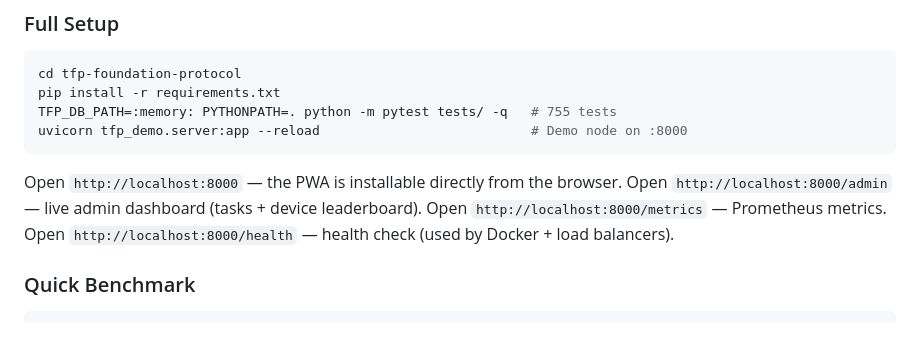
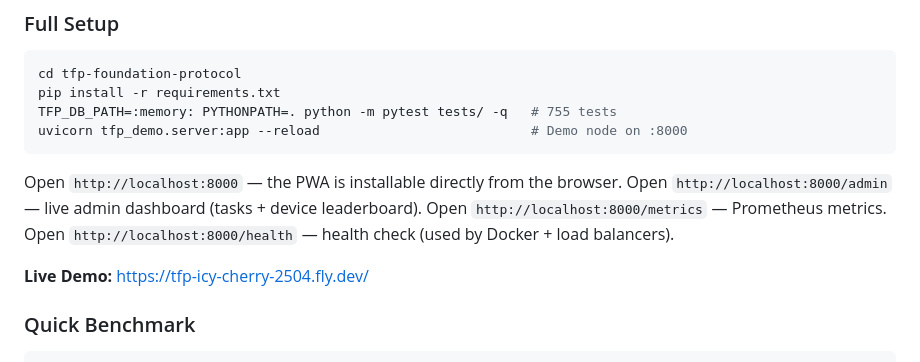
Before and after one commit to Bittermun/TheFoundationProtocol, a Markdown page: README.md, the part around the change. GitHub-like rendering; blank space fills up the shorter version.

Commit message:
Add Live Demo link back to README.md

```diff
--- a/README.md
+++ b/README.md
@@ -114,6 +114,8 @@ Open `http://localhost:8000` — the PWA is installable directly from the browse
 Open `http://localhost:8000/admin` — live admin dashboard (tasks + device leaderboard).
 Open `http://localhost:8000/metrics` — Prometheus metrics.
 Open `http://localhost:8000/health` — health check (used by Docker + load balancers).
+
+**Live Demo:** https://tfp-icy-cherry-2504.fly.dev/
 
 ### Quick Benchmark
 
```
